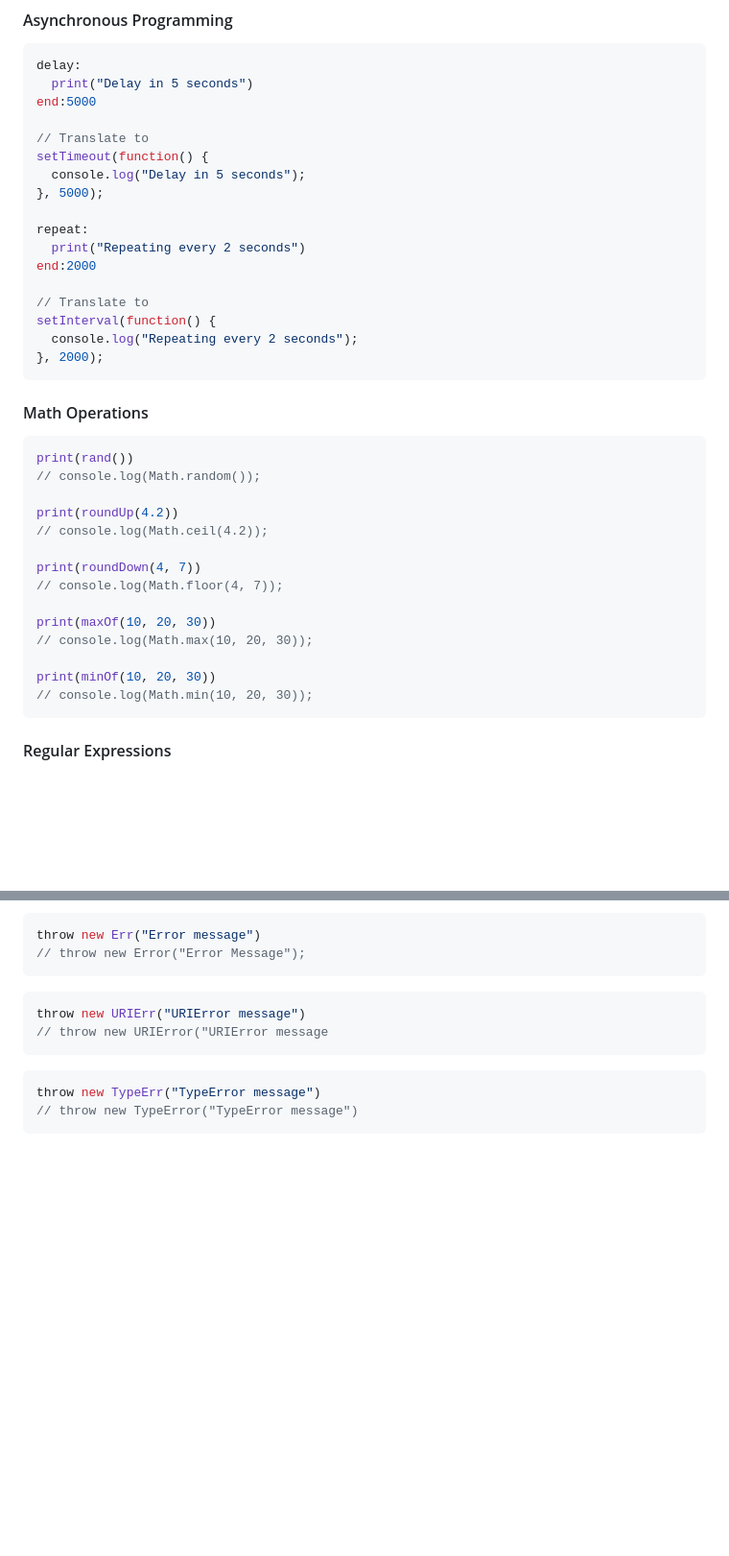
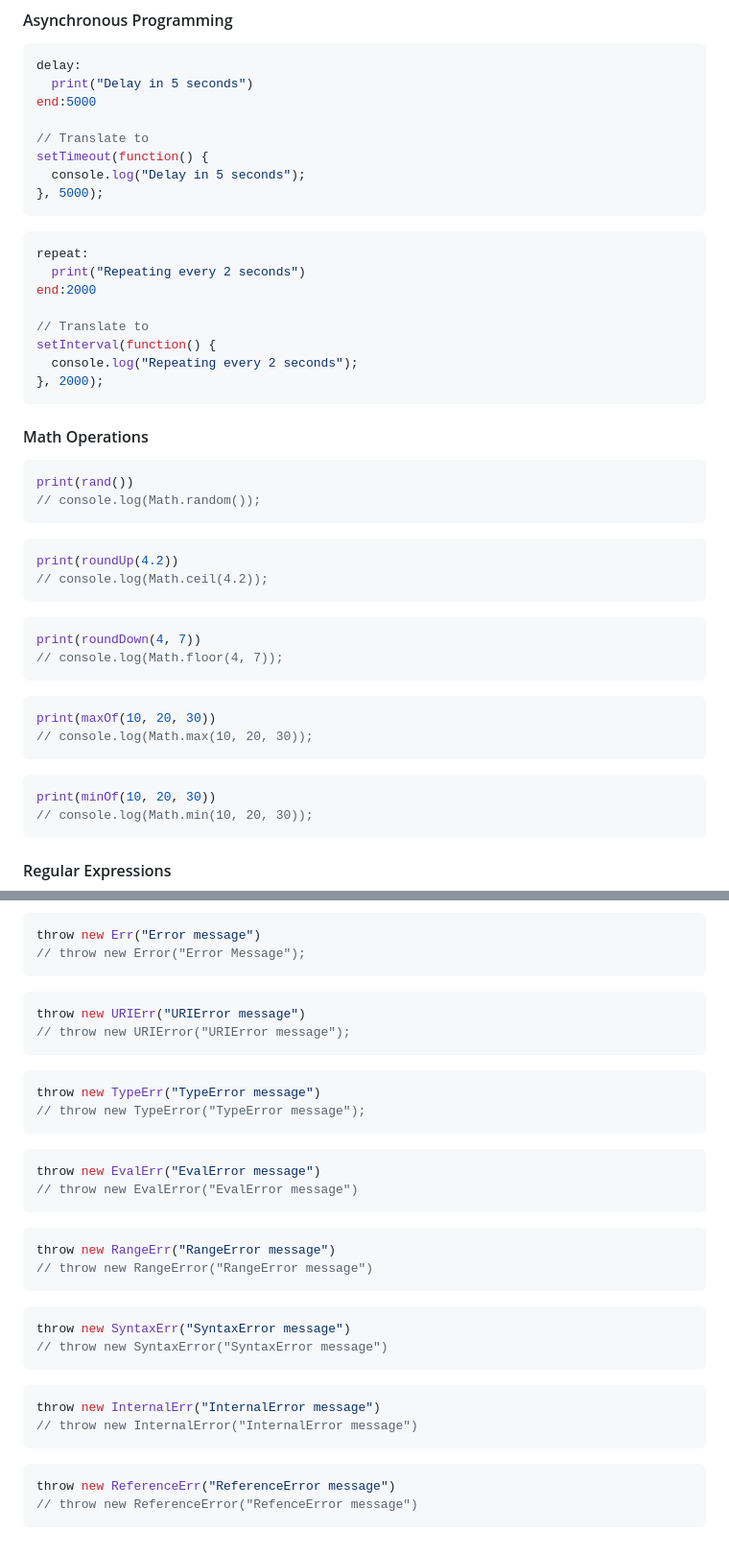
Before and after one commit to UngGas-Studio/BynixScript, a Markdown page: docs/markdown/command.md, 2 parts joined by grey strips. Shown at 96% size. Drawn GitHub-style; blank space fills up the shorter version.

````diff
--- a/docs/markdown/command.md
+++ b/docs/markdown/command.md
@@ -235,7 +235,8 @@ end:5000
 setTimeout(function() {
   console.log("Delay in 5 seconds");
 }, 5000);
-
+```
+```javascript
 repeat:
   print("Repeating every 2 seconds")
 end:2000
@@ -249,16 +250,20 @@ setInterval(function() {
 ```javascript
 print(rand())
 // console.log(Math.random());
-
+```
+```javascript
 print(roundUp(4.2))
 // console.log(Math.ceil(4.2));
-
+```
+```javascript
 print(roundDown(4, 7))
 // console.log(Math.floor(4, 7));
-
+```
+```javascript
 print(maxOf(10, 20, 30))
 // console.log(Math.max(10, 20, 30));
-
+```
+```javascript
 print(minOf(10, 20, 30))
 // console.log(Math.min(10, 20, 30));
 ```
@@ -447,9 +454,29 @@ throw new Err("Error message")
 ```
 ```javascript
 throw new URIErr("URIError message")
-// throw new URIError("URIError message
+// throw new URIError("URIError message");
 ```
 ```javascript
 throw new TypeErr("TypeError message")
-// throw new TypeError("TypeError message")
+// throw new TypeError("TypeError message");
 ```
+```javascript
+throw new EvalErr("EvalError message")
+// throw new EvalError("EvalError message")
+```
+```javascript
+throw new RangeErr("RangeError message")
+// throw new RangeError("RangeError message")
+```
+```javascript
+throw new SyntaxErr("SyntaxError message")
+// throw new SyntaxError("SyntaxError message")
+```
+```javascript
+throw new InternalErr("InternalError message")
+// throw new InternalError("InternalError message")
+```
+```javascript
+throw new ReferenceErr("ReferenceError message")
+// throw new ReferenceError("RefenceError message")
+```
````
Also changed, not shown: other parts of docs/markdown/command.md (+4 -2 lines).
